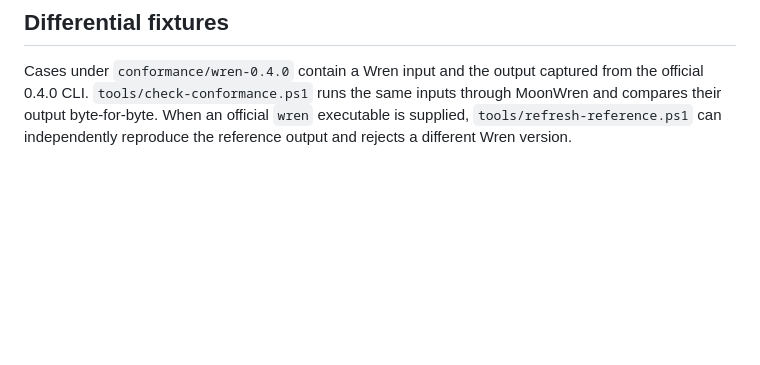
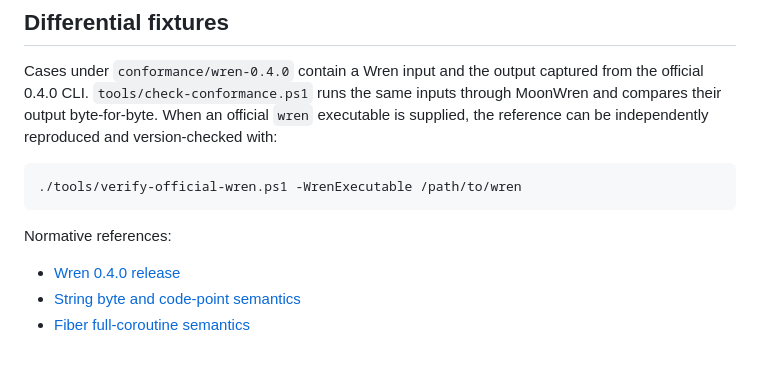
Before and after one commit to wdgodghl/moonwren, a Markdown page: docs/wren-0.4-conformance.md, the part around the change. Drawn GitHub-style; blank space fills up the shorter version.

````diff
--- a/docs/wren-0.4-conformance.md
+++ b/docs/wren-0.4-conformance.md
@@ -82,6 +82,15 @@ semantics from the target.
 Cases under `conformance/wren-0.4.0` contain a Wren input and the output
 captured from the official 0.4.0 CLI. `tools/check-conformance.ps1` runs the
 same inputs through MoonWren and compares their output byte-for-byte. When an
-official `wren` executable is supplied, `tools/refresh-reference.ps1` can
-independently reproduce the reference output and rejects a different Wren
-version.
+official `wren` executable is supplied, the reference can be independently
+reproduced and version-checked with:
+
+```text
+./tools/verify-official-wren.ps1 -WrenExecutable /path/to/wren
+```
+
+Normative references:
+
+- [Wren 0.4.0 release](https://github.com/wren-lang/wren/releases/tag/0.4.0)
+- [String byte and code-point semantics](https://wren.io/modules/core/string.html)
+- [Fiber full-coroutine semantics](https://wren.io/concurrency.html#full-coroutines)
````
Also changed, not shown: README.md (+1 -0 lines).
